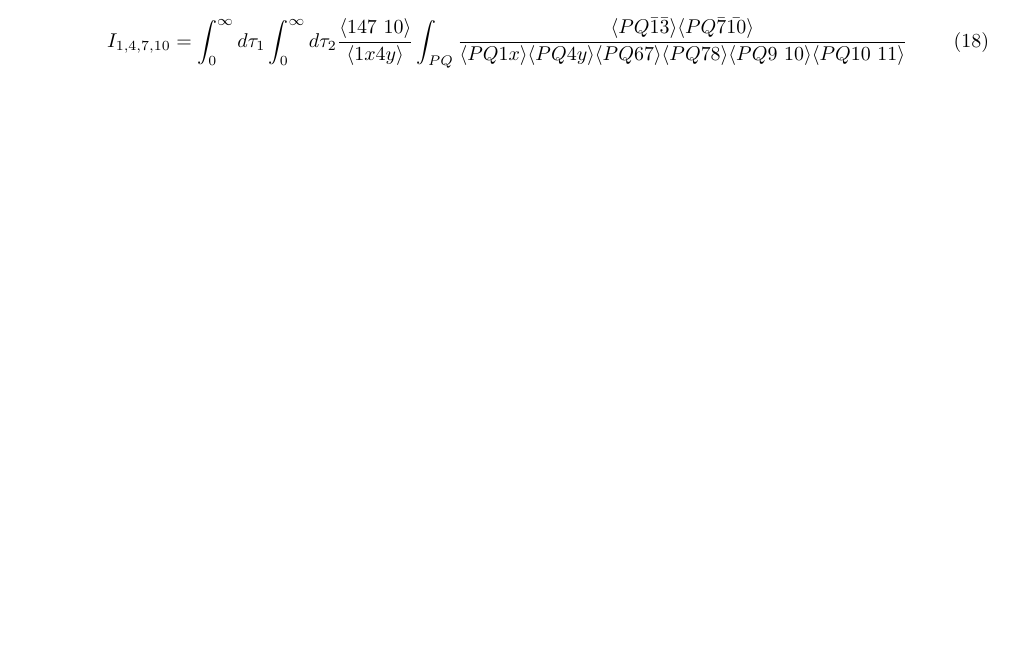
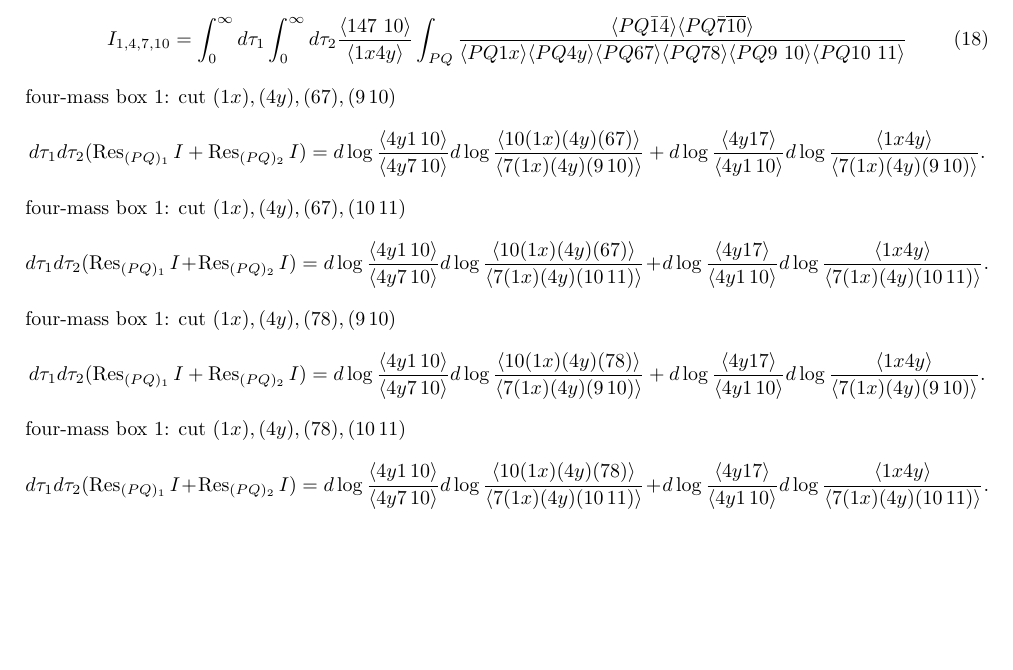
Before and after one commit to buwailee/doublepentaint, a LaTeX document (doublepentaint.tex): part of page 8 of 8, cut so that both start at the same text, the shorter picture padded with empty space. Compiled offline with pdfLaTeX.

Commit message:
Update doublepentaint.tex

```diff
--- a/doublepentaint.tex
+++ b/doublepentaint.tex
@@ -501,7 +501,34 @@ I_{1,4,7,10}=\int_{AB}\int_{PQ}\frac{\<AB\bar1\bar4\>\<PQ\bar7\bar{10}\>\<147\ 1
 \end{equation}
 After a parallel derivation:
 \begin{equation}
-I_{1,4,7,10}=\int_0^{\infty}d\tau_1\int_0^{\infty}d\tau_2\frac{\<147\ 10\>}{\<1x4y\>}\int_{PQ}\frac{\< PQ\bar1\bar3\> \<PQ\bar7\bar{10}\>}{\<PQ1x\>\<PQ4y\>\<PQ67\>\<PQ78\>\<PQ9\ 10\>\<PQ10\
+I_{1,4,7,10}=\int_0^{\infty}d\tau_1\int_0^{\infty}d\tau_2\frac{\<147\ 10\>}{\<1x4y\>}\int_{PQ}\frac{\< PQ\bar1\bar4\> \<PQ\bar7\overline{10}\>}{\<PQ1x\>\<PQ4y\>\<PQ67\>\<PQ78\>\<PQ9\ 10\>\<PQ10\
  11\>}
 \end{equation}
+
+
+\noindent four-mass box 1: cut $(1x), (4y), (67), (9\, 10)$
+\[
+    d\tau_1 d\tau_2 (\Res_{(PQ)_1}I+\Res_{(PQ)_2}I)
+    =d\log \frac{\<4y1\,10\>}{\<4y7\,10\>}d\log \frac{\<10(1x)(4y)(67)\>}{\<7(1x)(4y)(9\,10)\>}
+    +d\log \frac{\<4y17\>}{\<4y1\, 10\>}d\log \frac{\<1x4y\>}{\<7(1x)(4y)(9\,10)\>}.
+\]
+four-mass box 1: cut $(1x), (4y), (67), (10\, 11)$
+\[
+    d\tau_1 d\tau_2 (\Res_{(PQ)_1}I+\Res_{(PQ)_2}I)
+    =d\log \frac{\<4y1\,10\>}{\<4y7\,10\>}d\log \frac{\<10(1x)(4y)(67)\>}{\<7(1x)(4y)(10\,11)\>}
+    +d\log \frac{\<4y17\>}{\<4y1\, 10\>}d\log \frac{\<1x4y\>}{\<7(1x)(4y)(10\, 11)\>}.
+\]
+four-mass box 1: cut $(1x), (4y), (78), (9\, 10)$
+\[
+    d\tau_1 d\tau_2 (\Res_{(PQ)_1}I+\Res_{(PQ)_2}I)
+    =d\log \frac{\<4y1\,10\>}{\<4y7\,10\>}d\log \frac{\<10(1x)(4y)(78)\>}{\<7(1x)(4y)(9\,10)\>}
+    +d\log \frac{\<4y17\>}{\<4y1\, 10\>}d\log \frac{\<1x4y\>}{\<7(1x)(4y)(9\,10)\>}.
+\]
+four-mass box 1: cut $(1x), (4y), (78), (10\, 11)$
+\[
+    d\tau_1 d\tau_2 (\Res_{(PQ)_1}I+\Res_{(PQ)_2}I)
+    =d\log \frac{\<4y1\,10\>}{\<4y7\,10\>}d\log \frac{\<10(1x)(4y)(78)\>}{\<7(1x)(4y)(10\,11)\>}
+    +d\log \frac{\<4y17\>}{\<4y1\, 10\>}d\log \frac{\<1x4y\>}{\<7(1x)(4y)(10\, 11)\>}.
+\]
+
 \end{document}
```
Also changed, not shown: doublepentaint.tex (2 more changed lines).
